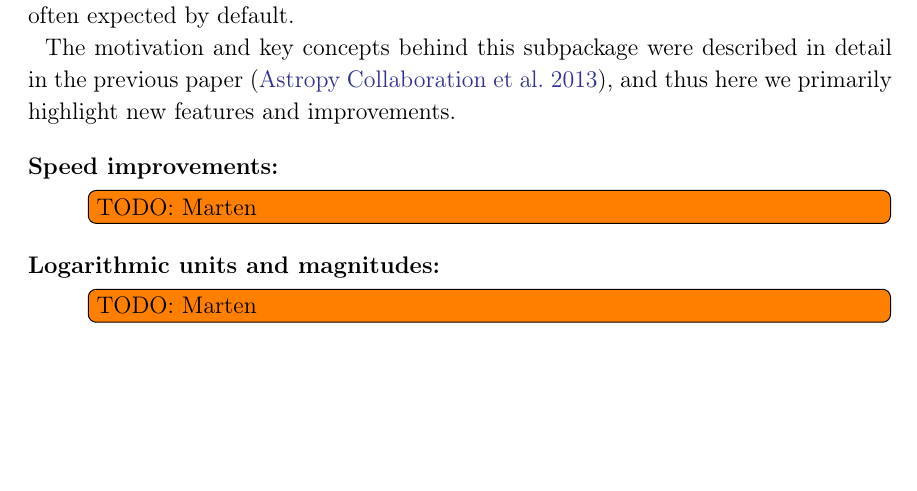
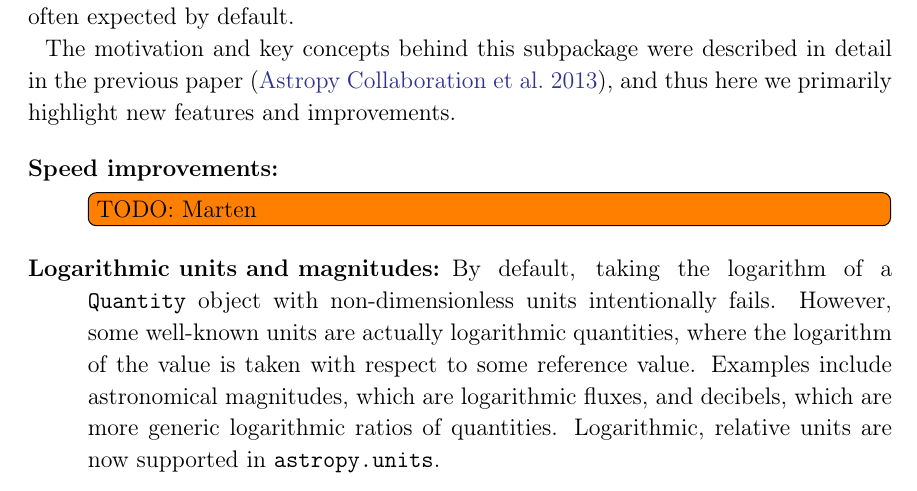
Before and after one commit to astropy/astropy-v2.0-paper, a LaTeX paper (main.tex): part of page 7 of 31, cut so that both start at the same text, the shorter picture padded with empty space. Compiled offline with pdfLaTeX.

Commit message:
logarithmic

```diff
--- a/main.tex
+++ b/main.tex
@@ -411,7 +411,15 @@ features and improvements.
 
 \begin{description}
     \item[Speed improvements] \inlinecomment{TODO}{Marten}
-    \item[Logarithmic units and magnitudes] \inlinecomment{TODO}{Marten}
+    \item[Logarithmic units and magnitudes] By default, taking the logarithm of
+        a \texttt{Quantity} object with non-dimensionless units intentionally
+        fails.
+        However, some well-known units are actually logarithmic quantities,
+        where the logarithm of the value is taken with respect to some reference
+        value.
+        Examples include astronomical magnitudes, which are logarithmic fluxes,
+        and decibels, which are more generic logarithmic ratios of quantities.
+        Logarithmic, relative units are now supported in \texttt{astropy.units}.
     \item[Using quantities in tables] The \texttt{astropy.table} subpackage (see
         \sectionname~\ref{sec:table}) now supports using quantities in tables
         with the \texttt{QTable} class.
```
